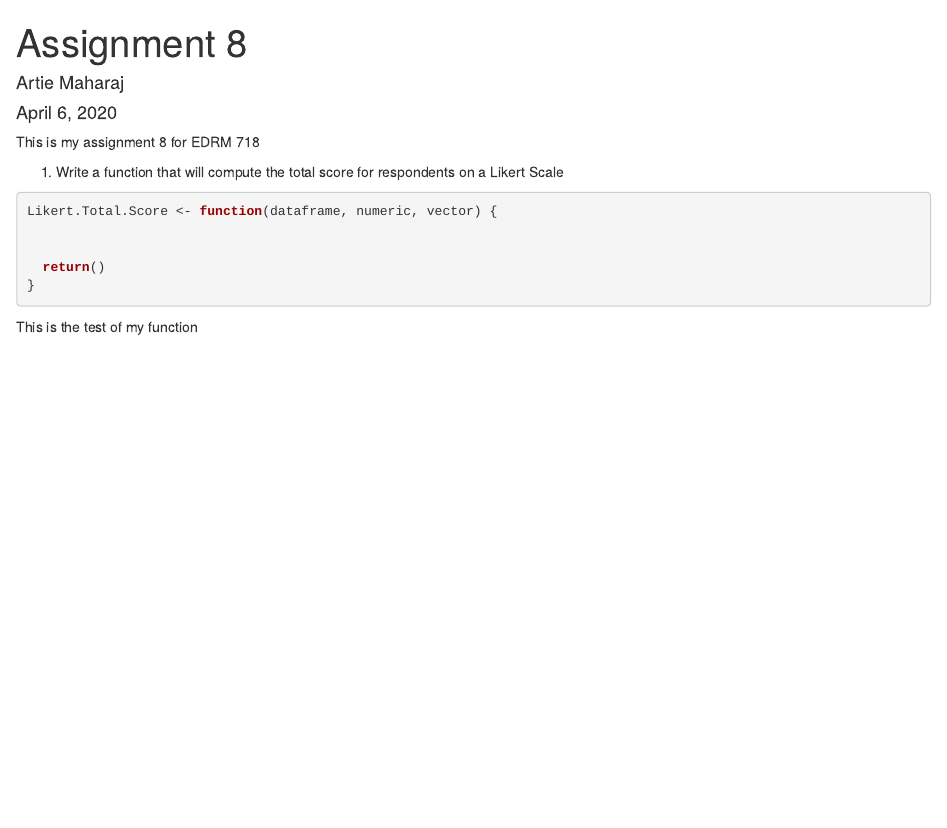
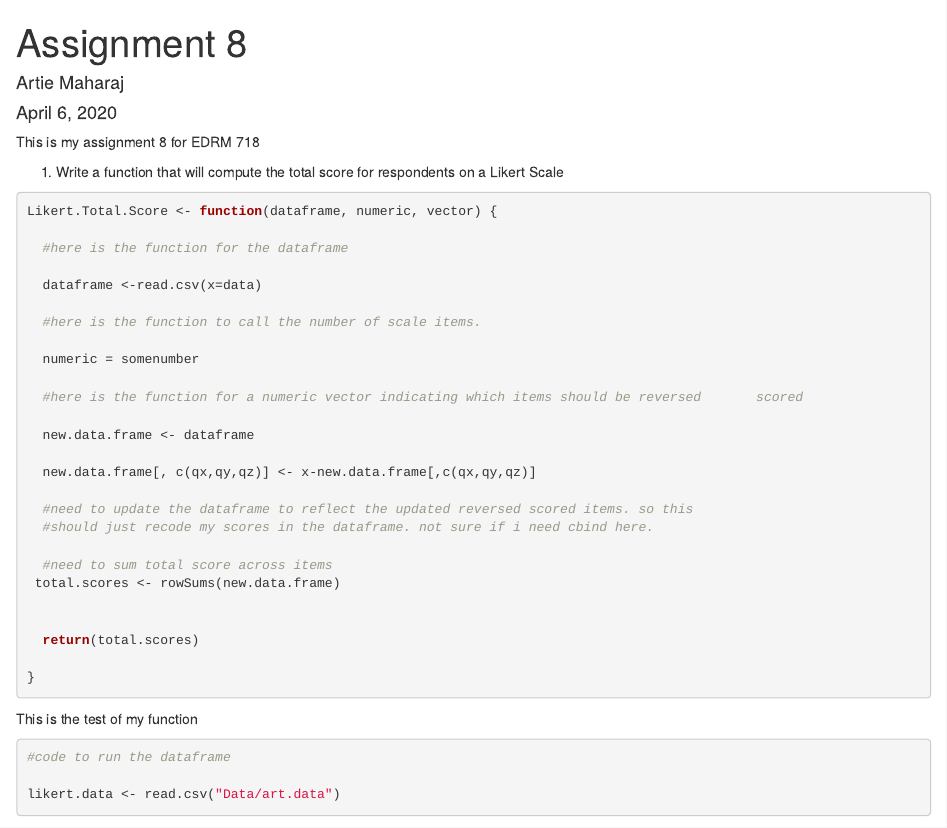
Before and after one commit to amaharaj82/ArtieMaharajAssignment8, an R Markdown document (Artie Maharaj Assignment 8.Rmd): the page in a window 1100 px wide, from its top. Rendered offline with R 4.5, knitr and Pandoc, with nearby package versions; some code elsewhere in the file could not run offline.

Commit message:
Updated my function and preparing to test the function with data.

````diff
--- a/Artie Maharaj Assignment 8.Rmd
+++ b/Artie Maharaj Assignment 8.Rmd
@@ -11,8 +11,29 @@ This is my assignment 8 for EDRM 718
 ```{r}
 Likert.Total.Score <- function(dataframe, numeric, vector) {
 
+  #here is the function for the dataframe
 
-  return()
+  dataframe <-read.csv(x=data)
+
+  #here is the function to call the number of scale items.
+
+  numeric = somenumber
+
+  #here is the function for a numeric vector indicating which items should be reversed       scored
+
+  new.data.frame <- dataframe
+
+  new.data.frame[, c(qx,qy,qz)] <- x-new.data.frame[,c(qx,qy,qz)]
+
+  #need to update the dataframe to reflect the updated reversed scored items. so this
+  #should just recode my scores in the dataframe. not sure if i need cbind here.
+
+  #need to sum total score across items
+ total.scores <- rowSums(new.data.frame)
+
+
+  return(total.scores)
+
 }
 ```
 
@@ -20,3 +41,6 @@ This is the test of my function
 
 ```{r}
 
+#code to run the dataframe
+
+likert.data <- read.csv("Data/art.data")
````
Also changed, not shown: Artie Maharaj Assignment 8.Rmd (19 more changed lines).
